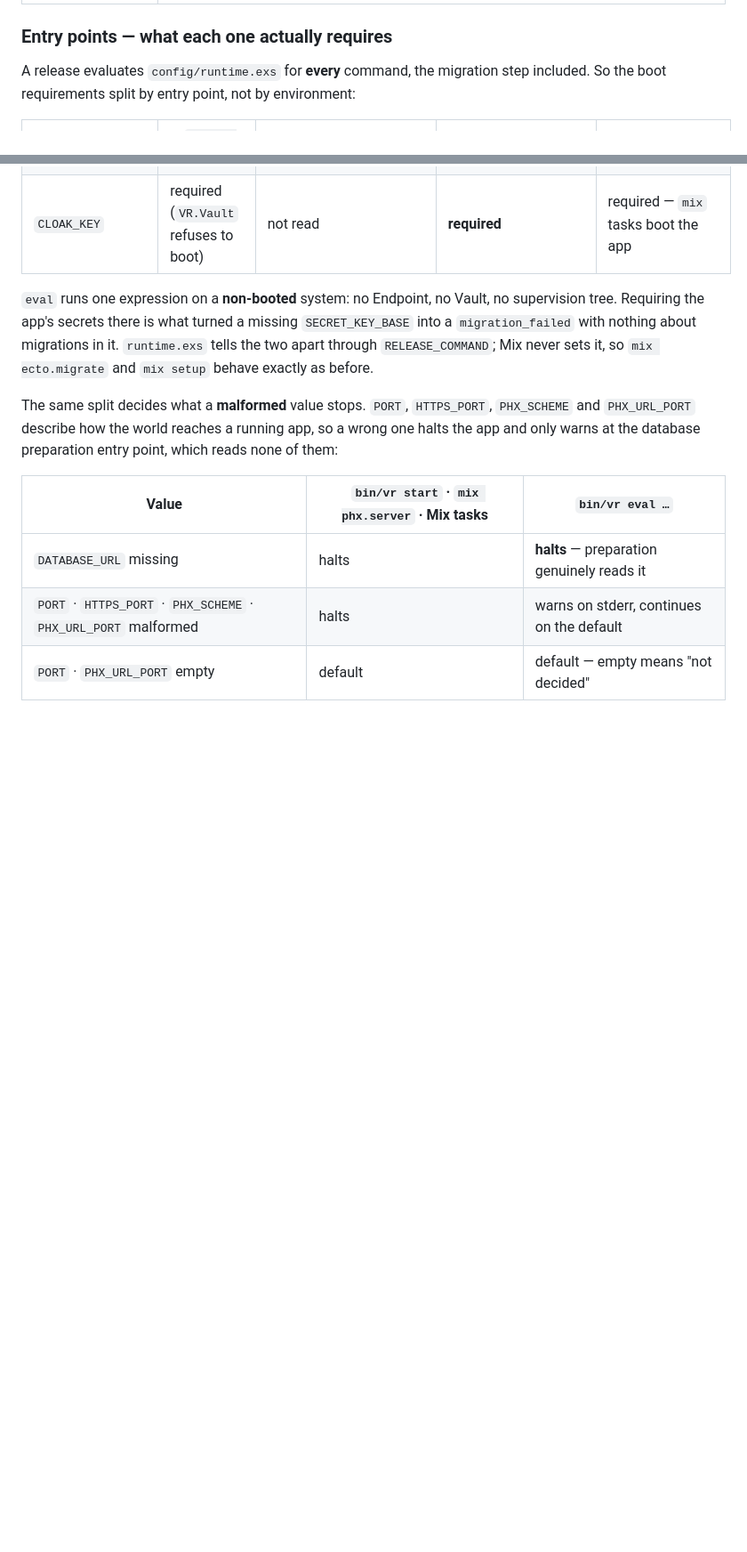
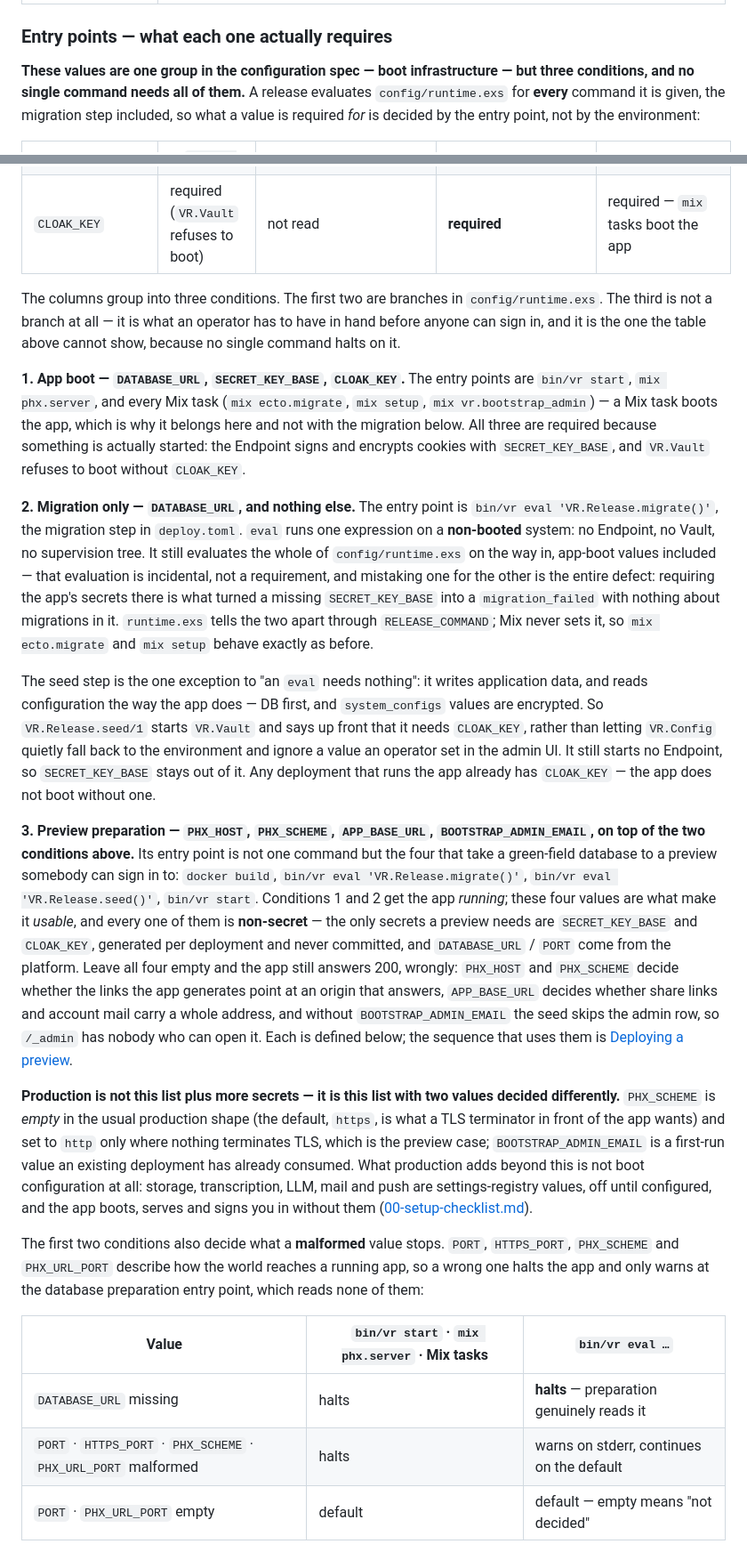
Before and after one commit to team-sisyphus-project/khala-voice, a Markdown page: docs/07-config-admin.md, 2 parts joined by grey strips. Shown at 89% size. Drawn GitHub-style; blank space fills up the shorter version.

Commit message:
feat(grain-1): Name the three Channel A sub-conditions in `docs/07`
Grain: grain-1
Do: In `docs/07-config-admin.md`, rewrite "Entry points" as three labelled sub-conditions — app-boot, migration-only (noting the `eval` path evaluates the whole runtime config it does not read), and preview-preparation (the minimum non-secret green-field set, distinct from production-required).
DoneWhen: Each sub-condition names its variables and its entry point, the item count and channel model are unchanged, heading hierarchy and tone checked against `$GENOSIS_SPEC_PATH`, and the Channel A delta is recorded there.

```diff
--- a/docs/07-config-admin.md
+++ b/docs/07-config-admin.md
@@ -163,9 +163,11 @@ features without configuration are simply off, and boot parameters have defaults
 
 ### Entry points — what each one actually requires
 
-A release evaluates `config/runtime.exs` for **every** command, the migration
-step included. So the boot requirements split by entry point, not by
-environment:
+**These values are one group in the configuration spec — boot infrastructure —
+but three conditions, and no single command needs all of them.** A release
+evaluates `config/runtime.exs` for **every** command it is given, the migration
+step included, so what a value is required *for* is decided by the entry point,
+not by the environment:
 
 | Requirement | `bin/vr start` · `mix phx.server` | `bin/vr eval 'VR.Release.migrate()'` | `bin/vr eval 'VR.Release.seed()'` | `mix ecto.migrate` · `mix setup` |
 |---|---|---|---|---|
@@ -173,16 +175,69 @@ environment:
 | `SECRET_KEY_BASE` | required | not read | not read | not read in dev/test |
 | `CLOAK_KEY` | required (`VR.Vault` refuses to boot) | not read | **required** | required — `mix` tasks boot the app |
 
-`eval` runs one expression on a **non-booted** system: no Endpoint, no Vault,
-no supervision tree. Requiring the app's secrets there is what turned a missing
-`SECRET_KEY_BASE` into a `migration_failed` with nothing about migrations in
-it. `runtime.exs` tells the two apart through `RELEASE_COMMAND`; Mix never sets
-it, so `mix ecto.migrate` and `mix setup` behave exactly as before.
+The columns group into three conditions. The first two are branches in
+`config/runtime.exs`. The third is not a branch at all — it is what an operator
+has to have in hand before anyone can sign in, and it is the one the table above
+cannot show, because no single command halts on it.
 
-The same split decides what a **malformed** value stops. `PORT`, `HTTPS_PORT`,
-`PHX_SCHEME` and `PHX_URL_PORT` describe how the world reaches a running app,
-so a wrong one halts the app and only warns at the database preparation entry
-point, which reads none of them:
+**1. App boot — `DATABASE_URL`, `SECRET_KEY_BASE`, `CLOAK_KEY`.** The entry
+points are `bin/vr start`, `mix phx.server`, and every Mix task
+(`mix ecto.migrate`, `mix setup`, `mix vr.bootstrap_admin`) — a Mix task boots
+the app, which is why it belongs here and not with the migration below. All
+three are required because something is actually started: the Endpoint signs and
+encrypts cookies with `SECRET_KEY_BASE`, and `VR.Vault` refuses to boot without
+`CLOAK_KEY`.
+
+**2. Migration only — `DATABASE_URL`, and nothing else.** The entry point is
+`bin/vr eval 'VR.Release.migrate()'`, the migration step in `deploy.toml`.
+`eval` runs one expression on a **non-booted** system: no Endpoint, no Vault, no
+supervision tree. It still evaluates the whole of `config/runtime.exs` on the
+way in, app-boot values included — that evaluation is incidental, not a
+requirement, and mistaking one for the other is the entire defect: requiring the
+app's secrets there is what turned a missing `SECRET_KEY_BASE` into a
+`migration_failed` with nothing about migrations in it. `runtime.exs` tells the
+two apart through `RELEASE_COMMAND`; Mix never sets it, so `mix ecto.migrate`
+and `mix setup` behave exactly as before.
+
+The seed step is the one exception to "an `eval` needs nothing": it writes
+application data, and reads configuration the way the app does — DB first, and
+`system_configs` values are encrypted. So `VR.Release.seed/1` starts `VR.Vault`
+and says up front that it needs `CLOAK_KEY`, rather than letting `VR.Config`
+quietly fall back to the environment and ignore a value an operator set in the
+admin UI. It still starts no Endpoint, so `SECRET_KEY_BASE` stays out of it.
+Any deployment that runs the app already has `CLOAK_KEY` — the app does not boot
+without one.
+
+**3. Preview preparation — `PHX_HOST`, `PHX_SCHEME`, `APP_BASE_URL`,
+`BOOTSTRAP_ADMIN_EMAIL`, on top of the two conditions above.** Its entry point
+is not one command but the four that take a green-field database to a preview
+somebody can sign in to: `docker build`, `bin/vr eval 'VR.Release.migrate()'`,
+`bin/vr eval 'VR.Release.seed()'`, `bin/vr start`. Conditions 1 and 2 get the
+app *running*; these four values are what make it *usable*, and every one of
+them is **non-secret** — the only secrets a preview needs are `SECRET_KEY_BASE`
+and `CLOAK_KEY`, generated per deployment and never committed, and
+`DATABASE_URL` / `PORT` come from the platform. Leave all four empty and the app
+still answers 200, wrongly: `PHX_HOST` and `PHX_SCHEME` decide whether the links
+the app generates point at an origin that answers, `APP_BASE_URL` decides
+whether share links and account mail carry a whole address, and without
+`BOOTSTRAP_ADMIN_EMAIL` the seed skips the admin row, so `/_admin` has nobody who
+can open it. Each is defined below; the sequence that uses them is
+[Deploying a preview](../README.md#1-what-a-preview-actually-needs).
+
+**Production is not this list plus more secrets — it is this list with two
+values decided differently.** `PHX_SCHEME` is *empty* in the usual production
+shape (the default, `https`, is what a TLS terminator in front of the app wants)
+and set to `http` only where nothing terminates TLS, which is the preview case;
+`BOOTSTRAP_ADMIN_EMAIL` is a first-run value an existing deployment has already
+consumed. What production adds beyond this is not boot configuration at all:
+storage, transcription, LLM, mail and push are settings-registry values, off
+until configured, and the app boots, serves and signs you in without them
+([00-setup-checklist.md](00-setup-checklist.md)).
+
+The first two conditions also decide what a **malformed** value stops. `PORT`,
+`HTTPS_PORT`, `PHX_SCHEME` and `PHX_URL_PORT` describe how the world reaches a
+running app, so a wrong one halts the app and only warns at the database
+preparation entry point, which reads none of them:
 
 | Value | `bin/vr start` · `mix phx.server` · Mix tasks | `bin/vr eval …` |
 |---|---|---|
```
Also changed, not shown: other parts of docs/07-config-admin.md (+6 -15 lines).
